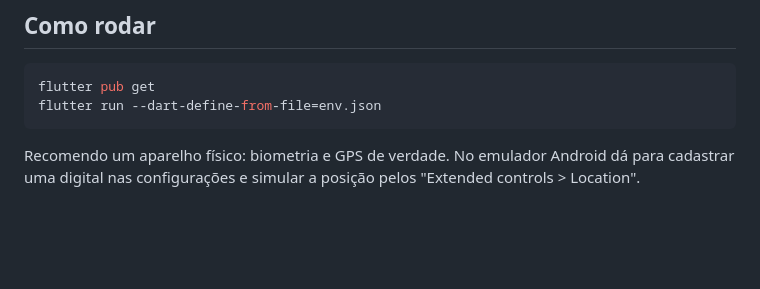
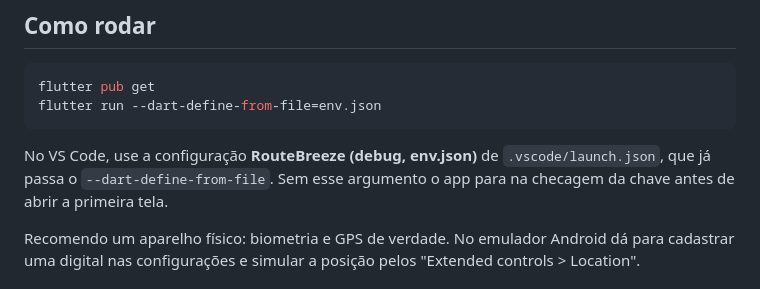
Before and after one commit to Sancho18/routebreeze, a Markdown page: README.md, the part around the change. Rendered like a GitHub page; blank space fills up the shorter version.

Commit message:
chore: add vscode launch configurations with env.json defines
Running from the IDE without --dart-define-from-file left the app on the
launch screen (Env.ensureConfigured throws before runApp). The launch
configurations pass the define in debug, profile and release modes.

````diff
--- a/README.md
+++ b/README.md
@@ -77,6 +77,8 @@ Use a sua própria chave (com as quatro APIs ativadas) ou a chave que envio em s
 flutter pub get
 flutter run --dart-define-from-file=env.json
 ```
+
+No VS Code, use a configuração **RouteBreeze (debug, env.json)** de `.vscode/launch.json`, que já passa o `--dart-define-from-file`. Sem esse argumento o app para na checagem da chave antes de abrir a primeira tela.
 
 Recomendo um aparelho físico: biometria e GPS de verdade. No emulador Android dá para cadastrar uma digital nas configurações e simular a posição pelos "Extended controls > Location".
 
````
